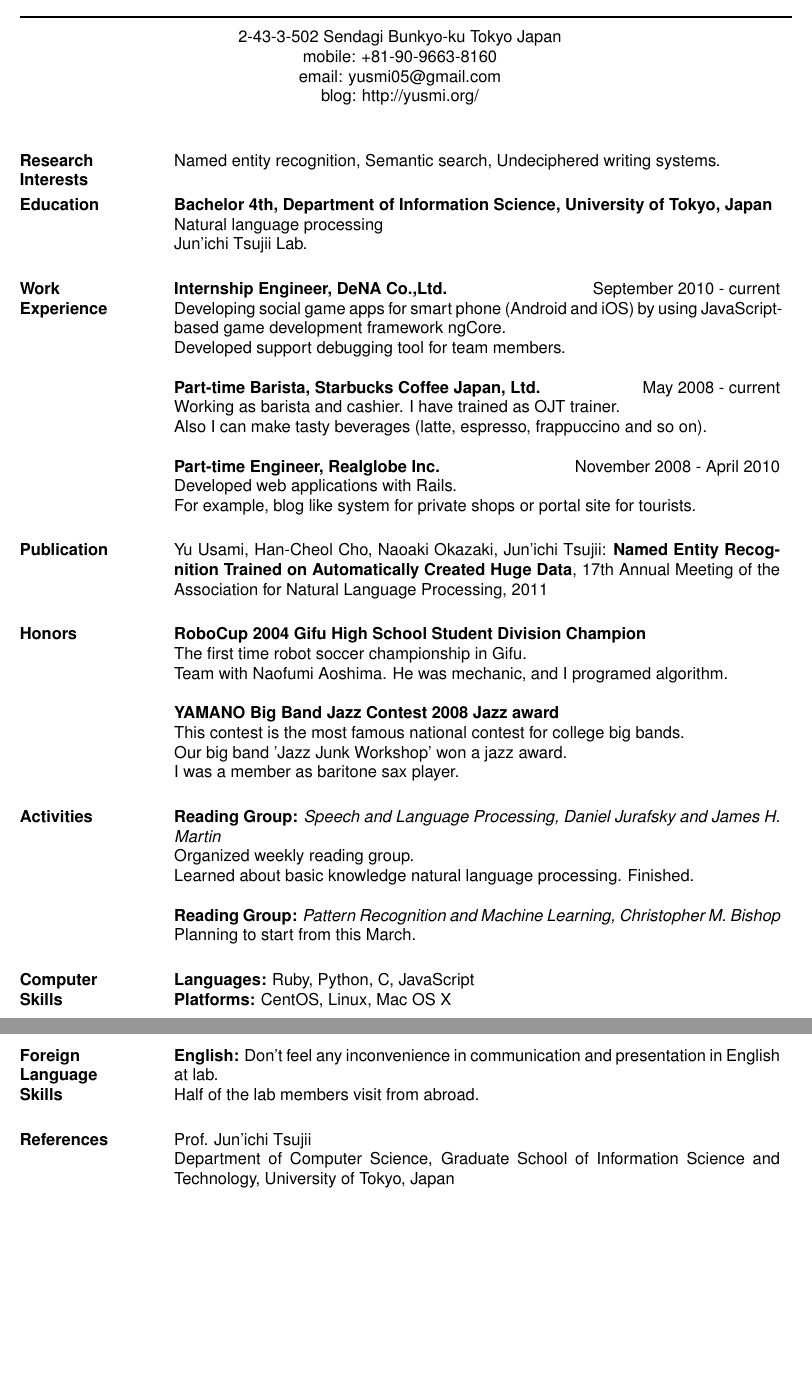
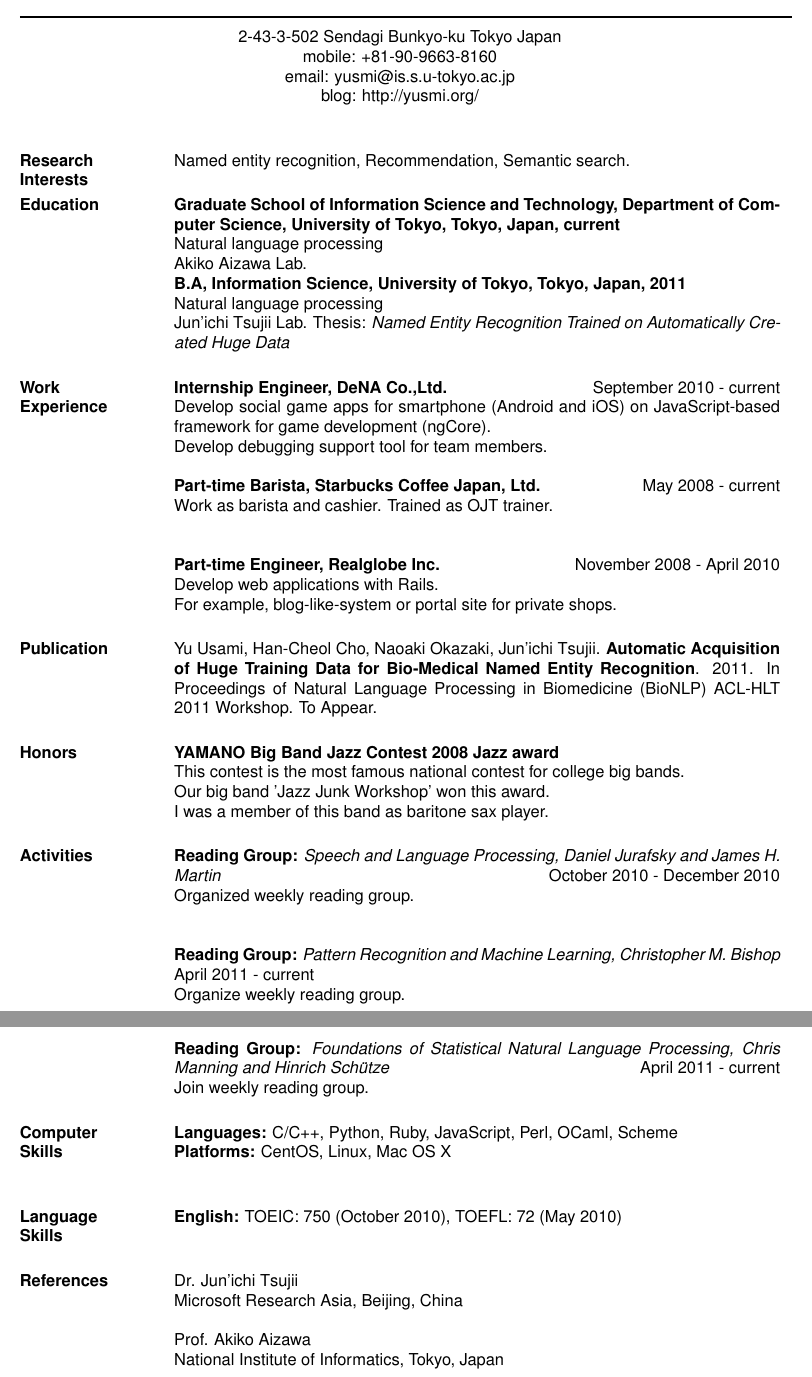
Before and after one commit to usami/resume, a LaTeX CV (resume.tex): two parts of pages 1 and 2 of 2, joined at a grey line, cut so that both start at the same text, the shorter picture padded with empty space. Compiled offline with pdfLaTeX.

Commit message:
Modified for RIT Intern

```diff
--- a/resume.tex
+++ b/resume.tex
@@ -14,64 +14,68 @@
 % Again, the address lines must be centered over entire width of resume:
  \moveleft.5\hoffset\centerline{2-43-3-502 Sendagi Bunkyo-ku Tokyo Japan}
  \moveleft.5\hoffset\centerline{mobile: +81-90-9663-8160}
- \moveleft.5\hoffset\centerline{email: yusmi05@gmail.com}
+ \moveleft.5\hoffset\centerline{email: yusmi@is.s.u-tokyo.ac.jp}
  \moveleft.5\hoffset\centerline{blog: http://yusmi.org/}
 
 
 \begin{resume}
 
 \section{Research \\ Interests}
-Named entity recognition, Semantic search, Undeciphered writing systems.
+Named entity recognition, Recommendation, Semantic search.
 
 \section{Education}
-\textbf{Bachelor 4th, Department of Information Science, University of Tokyo, Japan} \\
+\textbf{Graduate School of Information Science and Technology, Department of Computer Science, University of Tokyo, Tokyo, Japan, current} \\
+Natural language processing \\
+Akiko Aizawa Lab. \\
+\textbf{B.A, Information Science, University of Tokyo, Tokyo, Japan, 2011} \\
 Natural language processing \\
 Jun'ichi Tsujii Lab.
+Thesis: \textit{Named Entity Recognition Trained on Automatically Created Huge Data}
 
 \section{Work \\ Experience}
 \textbf{Internship Engineer, DeNA Co.,Ltd.} \hfill September 2010 - current\\
-Developing social game apps for smart phone (Android and iOS) by using JavaScript-based game development framework ngCore.\\
-Developed support debugging tool for team members.
+Develop social game apps for smartphone (Android and iOS) on JavaScript-based framework for game development (ngCore).\\
+Develop debugging support tool for team members.
 
 \textbf{Part-time Barista, Starbucks Coffee Japan, Ltd.} \hfill May 2008 - current\\
-Working as barista and cashier. I have trained as OJT trainer. \\
-Also I can make tasty beverages (latte, espresso, frappuccino and so on).
+Work as barista and cashier. Trained as OJT trainer. \\
 
 \textbf{Part-time Engineer, Realglobe Inc.} \hfill November 2008 - April 2010\\
-Developed web applications with Rails.\\
-For example, blog like system for private shops or portal site for tourists.
+Develop web applications with Rails.\\
+For example, blog-like-system or portal site for private shops.
 
 \section{Publication}
-Yu Usami, Han-Cheol Cho, Naoaki Okazaki, Jun'ichi Tsujii: \textbf{Named Entity Recognition Trained on Automatically Created Huge Data}, 17th Annual Meeting of the Association for Natural Language Processing, 2011
+Yu Usami, Han-Cheol Cho, Naoaki Okazaki, Jun'ichi Tsujii. \textbf{Automatic Acquisition of Huge Training Data for Bio-Medical Named Entity Recognition}.
+2011. In Proceedings of Natural Language Processing in Biomedicine (BioNLP) ACL-HLT 2011 Workshop. To Appear.
 
 \section{Honors}
-\textbf{RoboCup 2004 Gifu High School Student Division Champion} \\
-The first time robot soccer championship in Gifu. \\
-Team with Naofumi Aoshima. He was mechanic, and I programed algorithm.
-
 \textbf{YAMANO Big Band Jazz Contest 2008 Jazz award} \\
 This contest is the most famous national contest for college big bands.\\
-Our big band 'Jazz Junk Workshop' won a jazz award. \\
-I was a member as baritone sax player.
+Our big band 'Jazz Junk Workshop' won this award. \\
+I was a member of this band as baritone sax player.
 
 \section{Activities}
-\textbf{Reading Group:} {\sl Speech and Language Processing, Daniel Jurafsky and James H. Martin} \\
+\textbf{Reading Group:} {\sl Speech and Language Processing, Daniel Jurafsky and James H. Martin} \hfill October 2010 - December 2010  \\
 Organized weekly reading group. \\
-Learned about basic knowledge natural language processing. Finished.
 
-\textbf{Reading Group:} {\sl Pattern Recognition and Machine Learning, Christopher M. Bishop} \\
-Planning to start from this March.
+\textbf{Reading Group:} {\sl Pattern Recognition and Machine Learning, Christopher M. Bishop} \\ \hfill April 2011 - current\\
+Organize weekly reading group. \\
+
+\textbf{Reading Group:} {\sl Foundations of Statistical Natural Language Processing, Chris Manning and Hinrich Schütze} \hfill April 2011 - current\\
+Join weekly reading group.
 
 \section{Computer \\ Skills}
-\textbf{Languages:} Ruby, Python, C, JavaScript \\
+\textbf{Languages:} C/C++, Python, Ruby, JavaScript, Perl, OCaml, Scheme \\
 \textbf{Platforms:} CentOS, Linux, Mac OS X \\
 
-\section{Foreign \\ Language \\ Skills}
-\textbf{English:} Don't feel any inconvenience in communication and presentation in English at lab.\\
-Half of the lab members visit from abroad.
+\section{Language \\ Skills}
+\textbf{English:} TOEIC: 750 (October 2010), TOEFL: 72 (May 2010) \\
 
 \section{References}
-Prof. Jun'ichi Tsujii \\
-Department of Computer Science, Graduate School of Information Science and Technology, University of Tokyo, Japan
+Dr. Jun'ichi Tsujii \\
+Microsoft Research Asia, Beijing, China\\
+\\
+Prof. Akiko Aizawa \\
+National Institute of Informatics, Tokyo, Japan\\
 \end{resume}
 \end{document}
```
Also changed, not shown: 1 other file.
